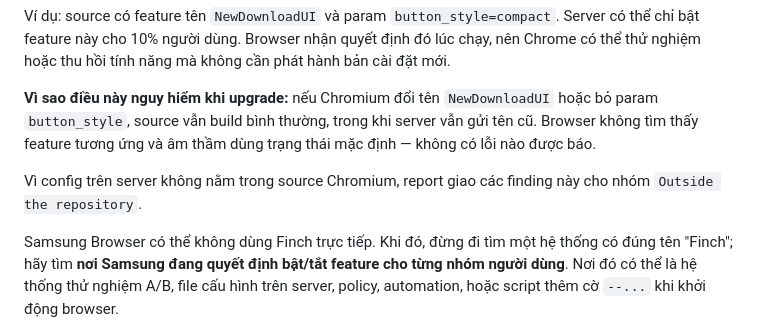
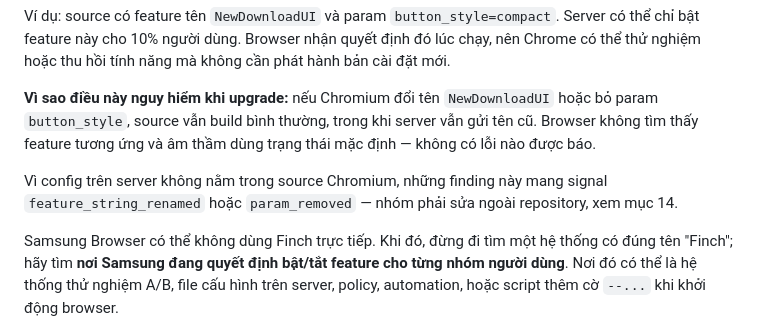
Before and after one commit to nguyenhuyhoanganh/sbcompare2chrom, a Markdown page: docs/chromiumdiff-guide-vi/Tổng quan ChromiumDiff cho việc nâng phiên bản Chromium.md, the part around the change. Rendered like a GitHub page.

```diff
--- a/docs/chromiumdiff-guide-vi/Tổng quan ChromiumDiff cho việc nâng phiên bản Chromium.md
+++ b/docs/chromiumdiff-guide-vi/Tổng quan ChromiumDiff cho việc nâng phiên bản Chromium.md
@@ -1737,7 +1737,7 @@ Ví dụ: source có feature tên `NewDownloadUI` và param `button_style=compac
 
 **Vì sao điều này nguy hiểm khi upgrade:** nếu Chromium đổi tên `NewDownloadUI` hoặc bỏ param `button_style`, source vẫn build bình thường, trong khi server vẫn gửi tên cũ. Browser không tìm thấy feature tương ứng và âm thầm dùng trạng thái mặc định — không có lỗi nào được báo.
 
-Vì config trên server không nằm trong source Chromium, report giao các finding này cho nhóm `Outside the repository`.
+Vì config trên server không nằm trong source Chromium, những finding này mang signal `feature_string_renamed` hoặc `param_removed` — nhóm phải sửa ngoài repository, xem mục 14.
 
 Samsung Browser có thể không dùng Finch trực tiếp. Khi đó, đừng đi tìm một hệ thống có đúng tên "Finch"; hãy tìm **nơi Samsung đang quyết định bật/tắt feature cho từng nhóm người dùng**. Nơi đó có thể là hệ thống thử nghiệm A/B, file cấu hình trên server, policy, automation, hoặc script thêm cờ `--...` khi khởi động browser.
 
```
Also changed, not shown: docs/chromiumdiff-guide-vi/06 - Skill và cách hỗ trợ từng nhóm.md (+1 -1 lines).
